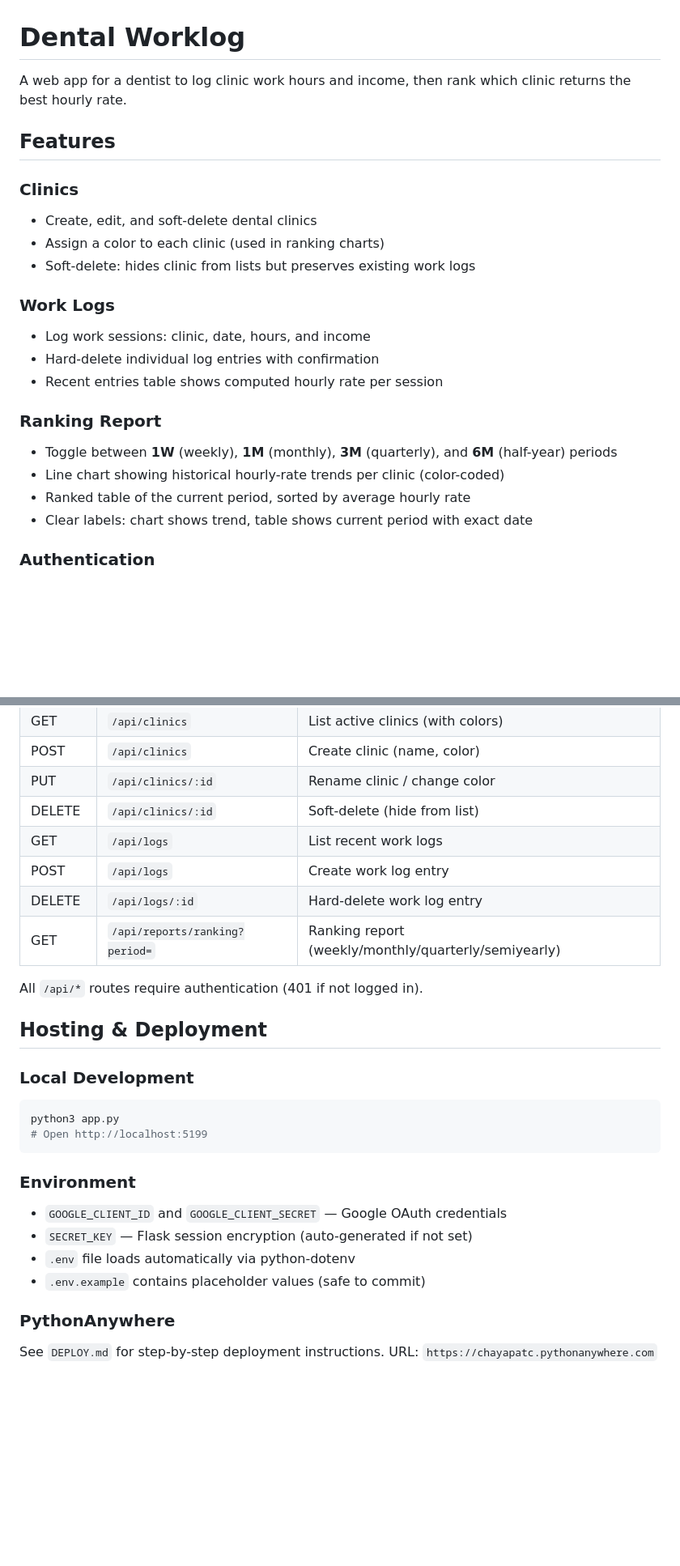
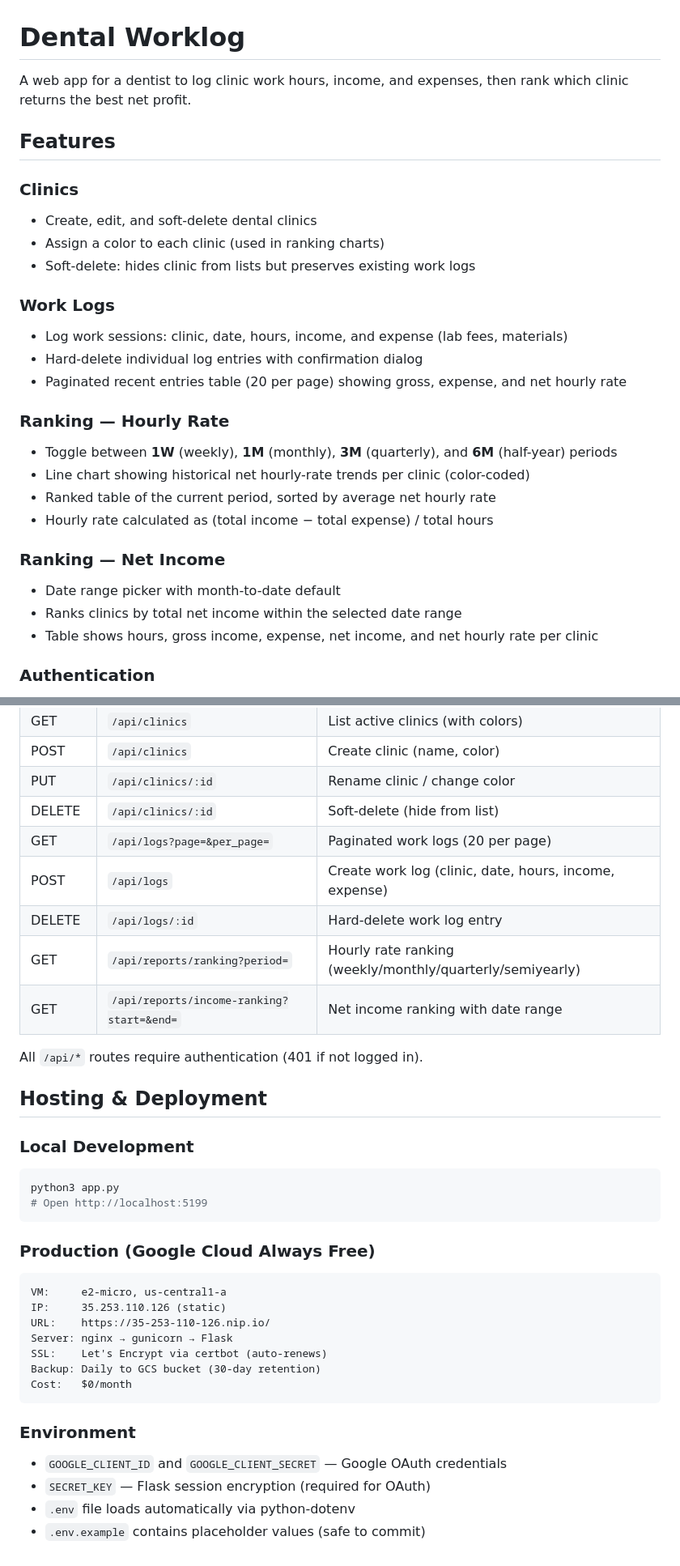
Before and after one commit to chayapatc/dental-worklog, a Markdown page: README.md, 2 parts joined by grey strips. Shown at 81% size. GitHub-like rendering; blank space fills up the shorter version.

Commit message:
docs: update README with expense, pagination, income ranking, GCP

````diff
--- a/README.md
+++ b/README.md
@@ -1,6 +1,6 @@
 # Dental Worklog
 
-A web app for a dentist to log clinic work hours and income, then rank which clinic returns the best hourly rate.
+A web app for a dentist to log clinic work hours, income, and expenses, then rank which clinic returns the best net profit.
 
 ## Features
 
@@ -10,15 +10,20 @@ A web app for a dentist to log clinic work hours and income, then rank which cli
 - Soft-delete: hides clinic from lists but preserves existing work logs
 
 ### Work Logs
-- Log work sessions: clinic, date, hours, and income
-- Hard-delete individual log entries with confirmation
-- Recent entries table shows computed hourly rate per session
+- Log work sessions: clinic, date, hours, income, and expense (lab fees, materials)
+- Hard-delete individual log entries with confirmation dialog
+- Paginated recent entries table (20 per page) showing gross, expense, and net hourly rate
 
-### Ranking Report
+### Ranking — Hourly Rate
 - Toggle between **1W** (weekly), **1M** (monthly), **3M** (quarterly), and **6M** (half-year) periods
-- Line chart showing historical hourly-rate trends per clinic (color-coded)
-- Ranked table of the current period, sorted by average hourly rate
-- Clear labels: chart shows trend, table shows current period with exact date
+- Line chart showing historical net hourly-rate trends per clinic (color-coded)
+- Ranked table of the current period, sorted by average net hourly rate
+- Hourly rate calculated as (total income − total expense) / total hours
+
+### Ranking — Net Income
+- Date range picker with month-to-date default
+- Ranks clinics by total net income within the selected date range
+- Table shows hours, gross income, expense, net income, and net hourly rate per clinic
 
 ### Authentication
 - Sign in with Google account via OAuth 2.0 (OpenID Connect)
@@ -65,10 +69,11 @@ No build step, no bundler, no Node.js required.
 | POST | `/api/clinics` | Create clinic (name, color) |
 | PUT | `/api/clinics/:id` | Rename clinic / change color |
 | DELETE | `/api/clinics/:id` | Soft-delete (hide from list) |
-| GET | `/api/logs` | List recent work logs |
-| POST | `/api/logs` | Create work log entry |
+| GET | `/api/logs?page=&per_page=` | Paginated work logs (20 per page) |
+| POST | `/api/logs` | Create work log (clinic, date, hours, income, expense) |
 | DELETE | `/api/logs/:id` | Hard-delete work log entry |
-| GET | `/api/reports/ranking?period=` | Ranking report (weekly/monthly/quarterly/semiyearly) |
+| GET | `/api/reports/ranking?period=` | Hourly rate ranking (weekly/monthly/quarterly/semiyearly) |
+| GET | `/api/reports/income-ranking?start=&end=` | Net income ranking with date range |
 
 All `/api/*` routes require authentication (401 if not logged in).
 
@@ -80,12 +85,19 @@ python3 app.py
 # Open http://localhost:5199
 ```
 
+### Production (Google Cloud Always Free)
+```
+VM:     e2-micro, us-central1-a
+IP:     35.253.110.126 (static)
+URL:    https://35-253-110-126.nip.io/
+Server: nginx → gunicorn → Flask
+SSL:    Let's Encrypt via certbot (auto-renews)
+Backup: Daily to GCS bucket (30-day retention)
+Cost:   $0/month
+```
+
 ### Environment
 - `GOOGLE_CLIENT_ID` and `GOOGLE_CLIENT_SECRET` — Google OAuth credentials
-- `SECRET_KEY` — Flask session encryption (auto-generated if not set)
+- `SECRET_KEY` — Flask session encryption (required for OAuth)
 - `.env` file loads automatically via python-dotenv
 - `.env.example` contains placeholder values (safe to commit)
-
-### PythonAnywhere
-See `DEPLOY.md` for step-by-step deployment instructions.
-URL: `https://chayapatc.pythonanywhere.com`
````
Also changed, not shown: other parts of README.md (+2 -3 lines).
